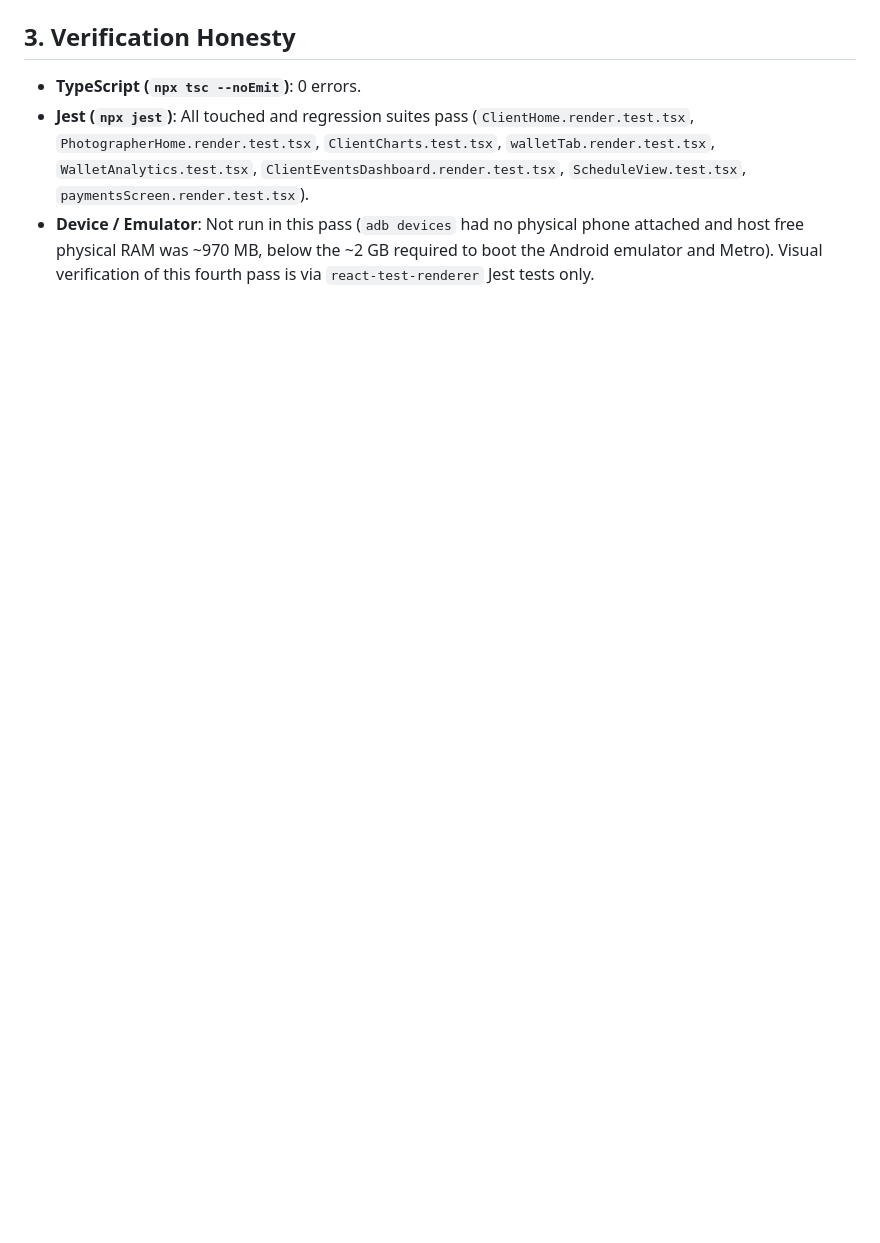
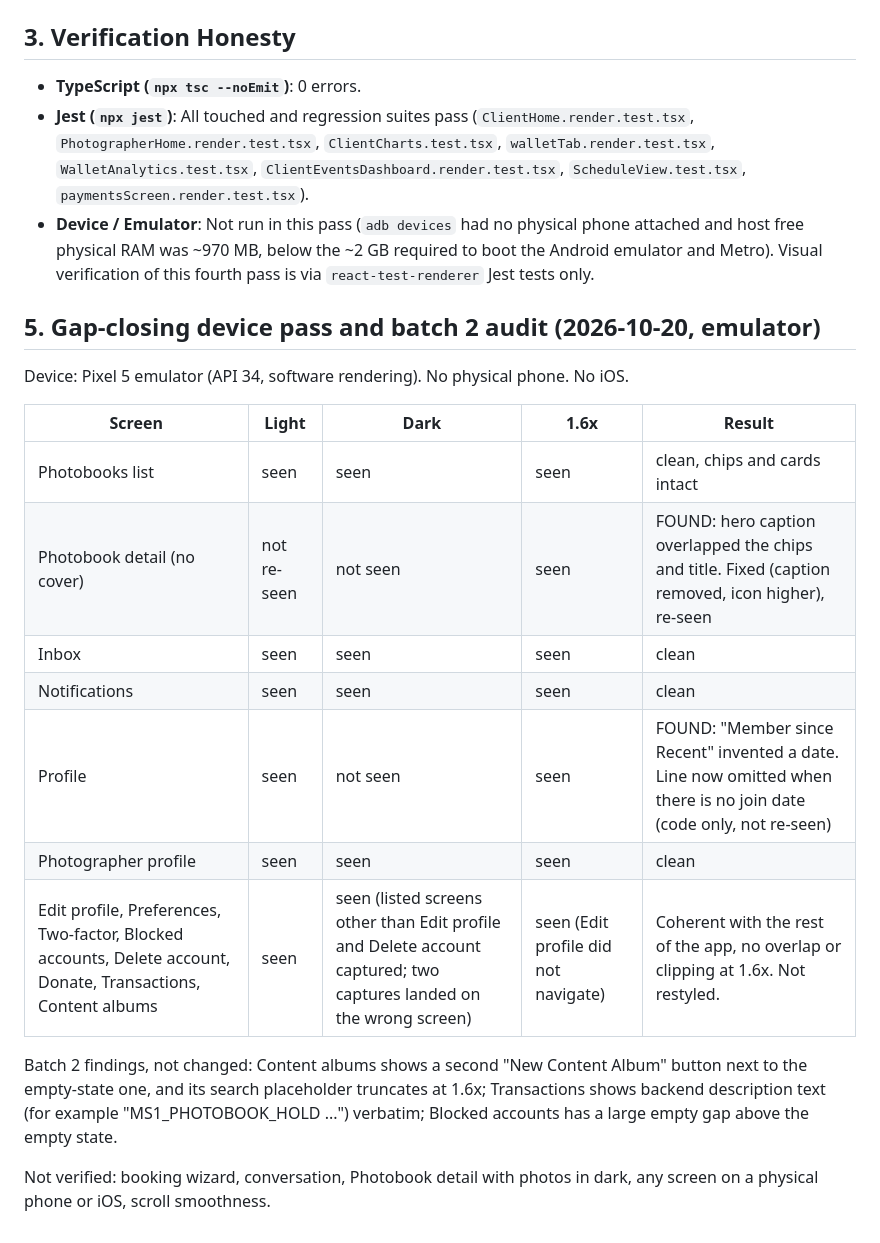
Before and after one commit to amoria-global/connekt-mobile, a Markdown page: docs/CLIENT_DASHBOARD_REDESIGN_AUDIT.md, the part around the change. Rendered like a GitHub page; blank space fills up the shorter version.

Commit message:
docs(client): gap-closing device pass and batch 2 audit
Co-Authored-By: Claude Sonnet 5.5 <noreply@anthropic.com>

```diff
--- a/docs/CLIENT_DASHBOARD_REDESIGN_AUDIT.md
+++ b/docs/CLIENT_DASHBOARD_REDESIGN_AUDIT.md
@@ -381,3 +381,22 @@ All sub-12px body, meta, badge, pill, and caption font sizes (`7.5`–`11.5` and
 - **TypeScript (`npx tsc --noEmit`)**: 0 errors.
 - **Jest (`npx jest`)**: All touched and regression suites pass (`ClientHome.render.test.tsx`, `PhotographerHome.render.test.tsx`, `ClientCharts.test.tsx`, `walletTab.render.test.tsx`, `WalletAnalytics.test.tsx`, `ClientEventsDashboard.render.test.tsx`, `ScheduleView.test.tsx`, `paymentsScreen.render.test.tsx`).
 - **Device / Emulator**: Not run in this pass (`adb devices` had no physical phone attached and host free physical RAM was ~970 MB, below the ~2 GB required to boot the Android emulator and Metro). Visual verification of this fourth pass is via `react-test-renderer` Jest tests only.
+
+
+## 5. Gap-closing device pass and batch 2 audit (2026-10-20, emulator)
+
+Device: Pixel 5 emulator (API 34, software rendering). No physical phone. No iOS.
+
+| Screen | Light | Dark | 1.6x | Result |
+|---|---|---|---|---|
+| Photobooks list | seen | seen | seen | clean, chips and cards intact |
+| Photobook detail (no cover) | not re-seen | not seen | seen | FOUND: hero caption overlapped the chips and title. Fixed (caption removed, icon higher), re-seen |
+| Inbox | seen | seen | seen | clean |
+| Notifications | seen | seen | seen | clean |
+| Profile | seen | not seen | seen | FOUND: "Member since Recent" invented a date. Line now omitted when there is no join date (code only, not re-seen) |
+| Photographer profile | seen | seen | seen | clean |
+| Edit profile, Preferences, Two-factor, Blocked accounts, Delete account, Donate, Transactions, Content albums | seen | seen (listed screens other than Edit profile and Delete account captured; two captures landed on the wrong screen) | seen (Edit profile did not navigate) | Coherent with the rest of the app, no overlap or clipping at 1.6x. Not restyled. |
+
+Batch 2 findings, not changed: Content albums shows a second "New Content Album" button next to the empty-state one, and its search placeholder truncates at 1.6x; Transactions shows backend description text (for example "MS1_PHOTOBOOK_HOLD ...") verbatim; Blocked accounts has a large empty gap above the empty state.
+
+Not verified: booking wizard, conversation, Photobook detail with photos in dark, any screen on a physical phone or iOS, scroll smoothness.
```
